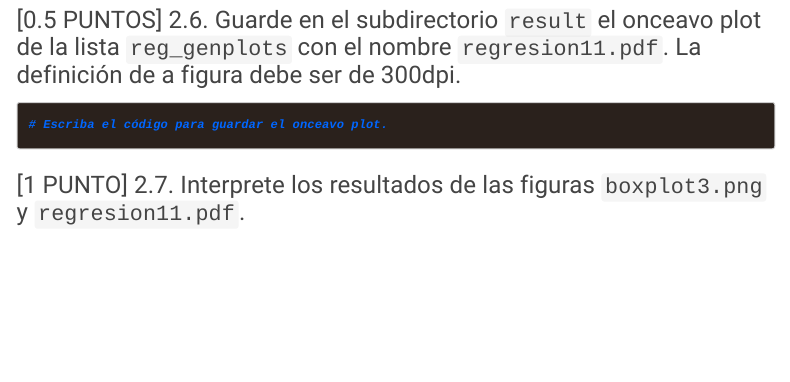
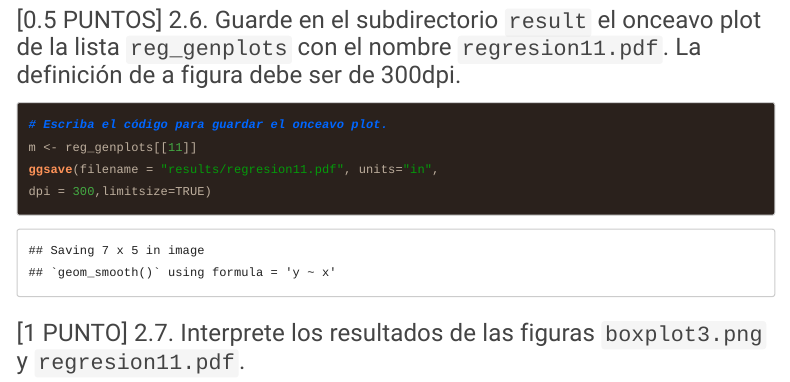
Before and after one commit to RuthGuevara/GBI6_ExamenFinal, an R Markdown document (2021I_GBI6_ExamenFinal.Rmd): the page in a window 1100 px wide, from 10710 px down. Rendered offline with R 4.5, knitr and Pandoc, with nearby package versions; code that draws random numbers runs with fixed seeds of ours; some code elsewhere in the file could not run offline; menus at the side of the page are left out; long lines of code are wrapped; common packages that the code uses without loading them are loaded.

Commit message:
Guevara Ruth ha realizado el ejercicio 2.6
 Se guarda el onceavo plot de la lista reg_genplots en results con el nombre regresion11.pdf

````diff
--- a/2021I_GBI6_ExamenFinal.Rmd
+++ b/2021I_GBI6_ExamenFinal.Rmd
@@ -207,7 +207,9 @@
 ### [0.5 PUNTOS] 2.6. Guarde en el subdirectorio ```result``` el onceavo plot de la lista ```reg_genplots``` con el nombre ```regresion11.pdf```. La definición de a figura debe ser de 300dpi.
 ```{r reg11}
 # Escriba el código para guardar el onceavo plot.
-
+m <- reg_genplots[[11]]
+ggsave(filename = "results/regresion11.pdf", units="in",
+dpi = 300,limitsize=TRUE)
 ```
 
 
````
Also changed, not shown: results/regresion11.pdf (added).
